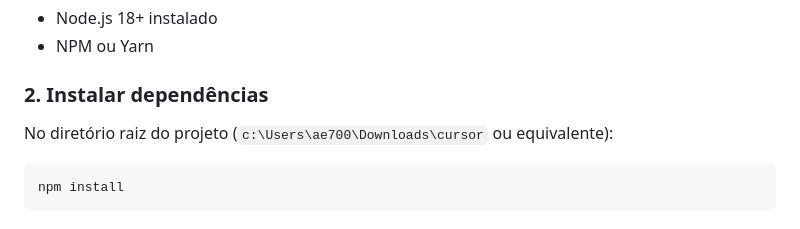
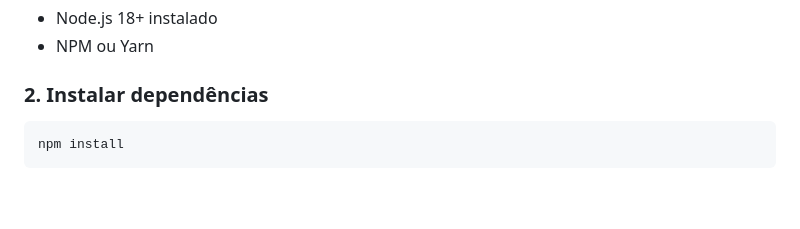
Before and after one commit to Thurink7/Safe-IA, a Markdown page: README.md, the part around the change. GitHub-like rendering; blank space fills up the shorter version.

````diff
--- a/README.md
+++ b/README.md
@@ -51,8 +51,6 @@ O objetivo é transformar ameaças em **evidências digitais organizadas**, com
 - NPM ou Yarn
 
 ### 2. Instalar dependências
-
-No diretório raiz do projeto (`c:\Users\ae700\Downloads\cursor` ou equivalente):
 
 ```bash
 npm install
````
